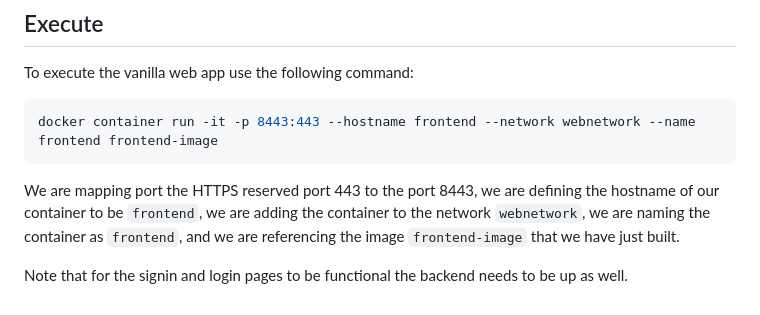
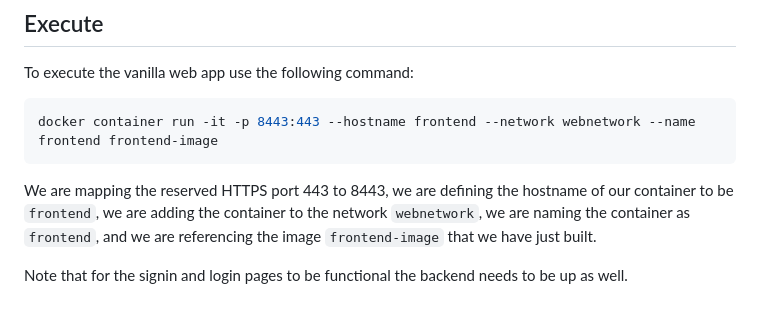
Before and after one commit to misael-diaz/front-end, a Markdown page: README.md, the part around the change. Drawn GitHub-style.

Commit message:
improves grammar

````diff
--- a/README.md
+++ b/README.md
@@ -65,6 +65,6 @@ To execute the vanilla web app use the following command:
 docker container run -it -p 8443:443 --hostname frontend --network webnetwork --name frontend frontend-image
 ```
 
-We are mapping port the HTTPS reserved port 443 to the port 8443, we are defining the hostname of our container to be `frontend`, we are adding the container to the network `webnetwork`, we are naming the container as `frontend`, and we are referencing the image `frontend-image` that we have just built.
+We are mapping the reserved HTTPS port 443 to 8443, we are defining the hostname of our container to be `frontend`, we are adding the container to the network `webnetwork`, we are naming the container as `frontend`, and we are referencing the image `frontend-image` that we have just built.
 
 Note that for the signin and login pages to be functional the backend needs to be up as well.
````
